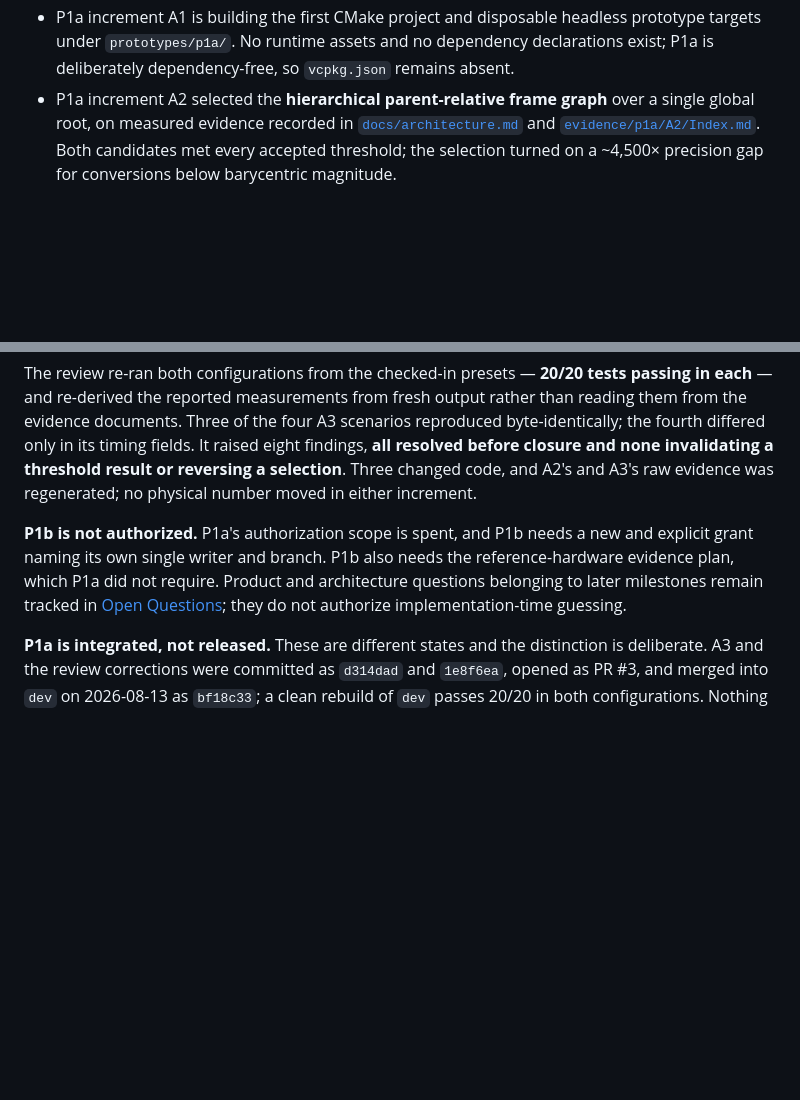
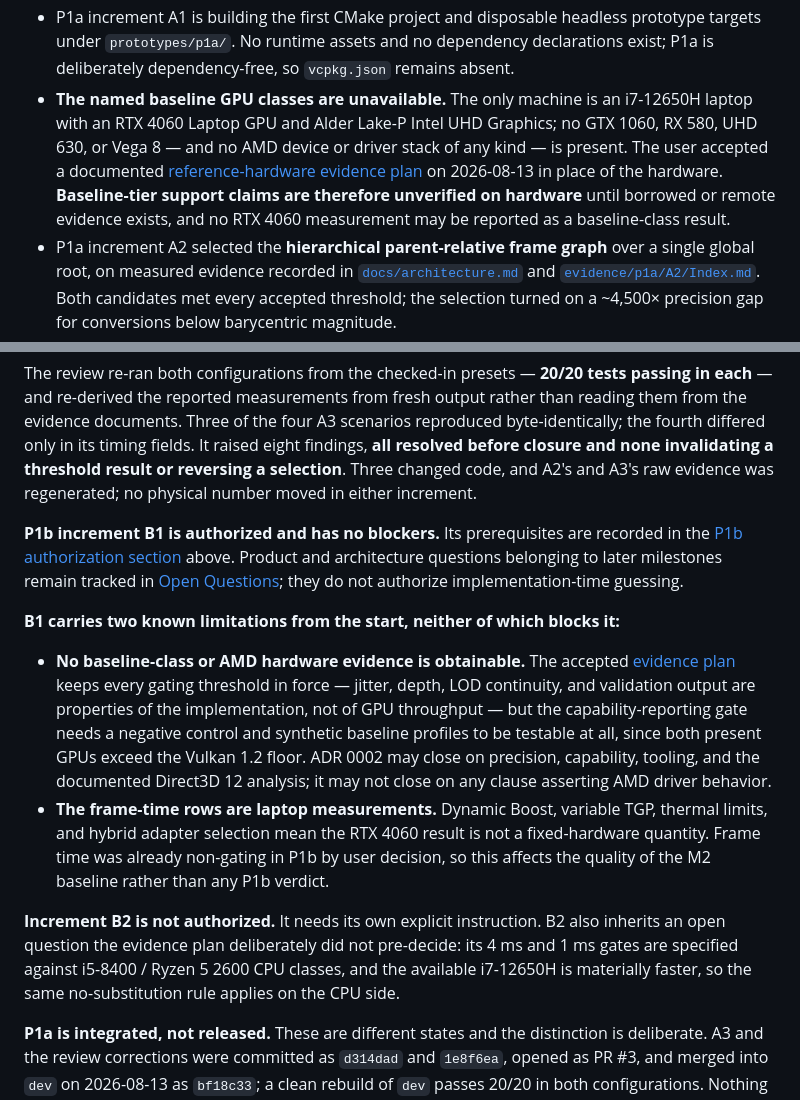
Before and after one commit to axxessdenied/SolProject, a Markdown page: docs/project_status.md, 2 parts joined by grey strips. GitHub-like rendering; blank space fills up the shorter version.

```diff
--- a/docs/project_status.md
+++ b/docs/project_status.md
@@ -35,6 +35,7 @@ This is the single source of truth for project phase, milestone state, blockers,
 - FactoryProject has been consulted for workflow patterns and remains reference-only.
 - Agent contracts and the initial planning-document set are established.
 - P1a increment A1 is building the first CMake project and disposable headless prototype targets under `prototypes/p1a/`. No runtime assets and no dependency declarations exist; P1a is deliberately dependency-free, so `vcpkg.json` remains absent.
+- **The named baseline GPU classes are unavailable.** The only machine is an i7-12650H laptop with an RTX 4060 Laptop GPU and Alder Lake-P Intel UHD Graphics; no GTX 1060, RX 580, UHD 630, or Vega 8 — and no AMD device or driver stack of any kind — is present. The user accepted a documented [reference-hardware evidence plan](../SolProjectNotes/Milestones/P1b-Reference-Hardware-Evidence-Plan.md) on 2026-08-13 in place of the hardware. **Baseline-tier support claims are therefore unverified on hardware** until borrowed or remote evidence exists, and no RTX 4060 measurement may be reported as a baseline-class result.
 - P1a increment A2 selected the **hierarchical parent-relative frame graph** over a single global root, on measured evidence recorded in [`docs/architecture.md`](architecture.md) and [`evidence/p1a/A2/Index.md`](../evidence/p1a/A2/Index.md). Both candidates met every accepted threshold; the selection turned on a ~4,500× precision gap for conversions below barycentric magnitude.
 - The pinned ADR 0008 reference fixtures now exist under `fixtures/p1a/` with SHA-256 digests verified at load and full [provenance](../fixtures/p1a/Provenance.md). The UTC/TAI/TT/TDB boundary is driven entirely by the pinned leap-second kernel and agrees with JPL Horizons to the fixtures' printed 0.1 ms.
 - One ULP of a `double` is 0.98 mm at Neptune's distance. A global-root double therefore has no millimetre headroom beyond roughly Jupiter, which is the measured constraint on how far the roadmap can extend before a frame decision would have to be revisited. The selected model is not subject to it.
@@ -122,7 +135,14 @@ P0 has no remaining planning blockers, and P1a's authorization prerequisites are
 
 The review re-ran both configurations from the checked-in presets — **20/20 tests passing in each** — and re-derived the reported measurements from fresh output rather than reading them from the evidence documents. Three of the four A3 scenarios reproduced byte-identically; the fourth differed only in its timing fields. It raised eight findings, **all resolved before closure and none invalidating a threshold result or reversing a selection**. Three changed code, and A2's and A3's raw evidence was regenerated; no physical number moved in either increment.
 
-**P1b is not authorized.** P1a's authorization scope is spent, and P1b needs a new and explicit grant naming its own single writer and branch. P1b also needs the reference-hardware evidence plan, which P1a did not require. Product and architecture questions belonging to later milestones remain tracked in [Open Questions](../SolProjectNotes/Open-Questions.md); they do not authorize implementation-time guessing.
+**P1b increment B1 is authorized and has no blockers.** Its prerequisites are recorded in the [P1b authorization section](#p1b-implementation-authorization-2026-08-13) above. Product and architecture questions belonging to later milestones remain tracked in [Open Questions](../SolProjectNotes/Open-Questions.md); they do not authorize implementation-time guessing.
+
+**B1 carries two known limitations from the start, neither of which blocks it:**
+
+- **No baseline-class or AMD hardware evidence is obtainable.** The accepted [evidence plan](../SolProjectNotes/Milestones/P1b-Reference-Hardware-Evidence-Plan.md) keeps every gating threshold in force — jitter, depth, LOD continuity, and validation output are properties of the implementation, not of GPU throughput — but the capability-reporting gate needs a negative control and synthetic baseline profiles to be testable at all, since both present GPUs exceed the Vulkan 1.2 floor. ADR 0002 may close on precision, capability, tooling, and the documented Direct3D 12 analysis; it may not close on any clause asserting AMD driver behavior.
+- **The frame-time rows are laptop measurements.** Dynamic Boost, variable TGP, thermal limits, and hybrid adapter selection mean the RTX 4060 result is not a fixed-hardware quantity. Frame time was already non-gating in P1b by user decision, so this affects the quality of the M2 baseline rather than any P1b verdict.
+
+**Increment B2 is not authorized.** It needs its own explicit instruction. B2 also inherits an open question the evidence plan deliberately did not pre-decide: its 4 ms and 1 ms gates are specified against i5-8400 / Ryzen 5 2600 CPU classes, and the available i7-12650H is materially faster, so the same no-substitution rule applies on the CPU side.
 
 **P1a is integrated, not released.** These are different states and the distinction is deliberate. A3 and the review corrections were committed as `d314dad` and `1e8f6ea`, opened as PR #3, and merged into `dev` on 2026-08-13 as `bf18c33`; a clean rebuild of `dev` passes 20/20 in both configurations. Nothing is tagged, nothing is on `main`, and no release exists. Tagging and any promotion to `main` remain separate explicit user requests under `AGENTS.md`.
 
```
Also changed, not shown: other parts of docs/project_status.md (+18 -6 lines), SolProjectNotes/Milestones/P1b-Reference-Hardware-Evidence-Plan.md (added, +123 -0 lines), SolProjectNotes/Milestones/P1b-Renderer-and-Craft.md (+9 -2 lines).
